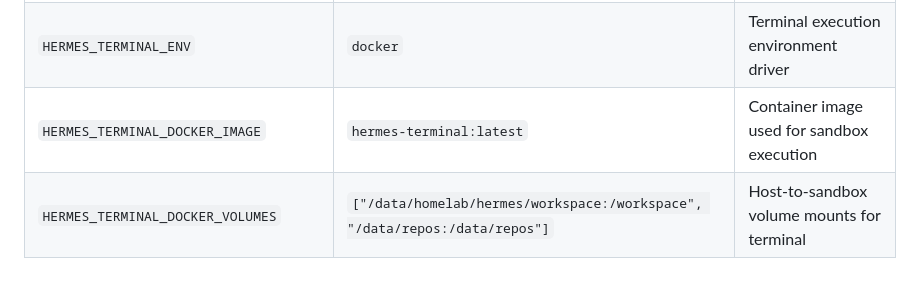
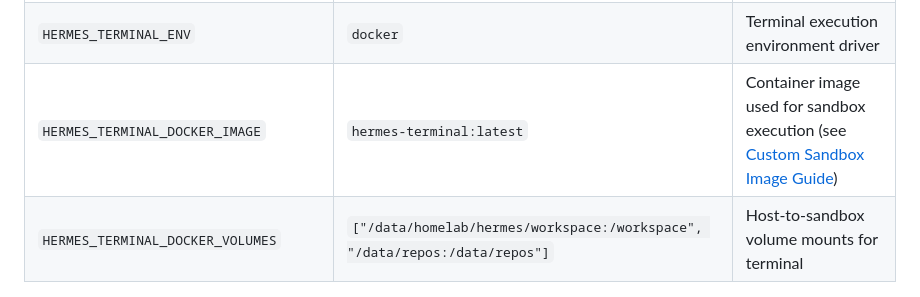
Before and after one commit to jamesbspencer/homelab, a Markdown page: docs/archive/hermes.md, the part around the change. Drawn GitHub-style.

```diff
--- a/docs/archive/hermes.md
+++ b/docs/archive/hermes.md
@@ -105,7 +105,7 @@ When Hermes needs to execute shell commands or run scripts, it interacts with di
 | `HINDSIGHT_API_URL` | `http://hindsight:8888` | Internal Hindsight service endpoint |
 | `HINDSIGHT_BANK_ID` | `hermes` | Default memory bank identifier |
 | `HERMES_TERMINAL_ENV` | `docker` | Terminal execution environment driver |
-| `HERMES_TERMINAL_DOCKER_IMAGE` | `hermes-terminal:latest` | Container image used for sandbox execution |
+| `HERMES_TERMINAL_DOCKER_IMAGE` | `hermes-terminal:latest` | Container image used for sandbox execution (see [Custom Sandbox Image Guide](hermes-terminal-image/README.md)) |
 | `HERMES_TERMINAL_DOCKER_VOLUMES` | `["/data/homelab/hermes/workspace:/workspace", "/data/repos:/data/repos"]` | Host-to-sandbox volume mounts for terminal |
 
 ---
```
Also changed, not shown: CHANGELOG.md (+1 -1 lines).
